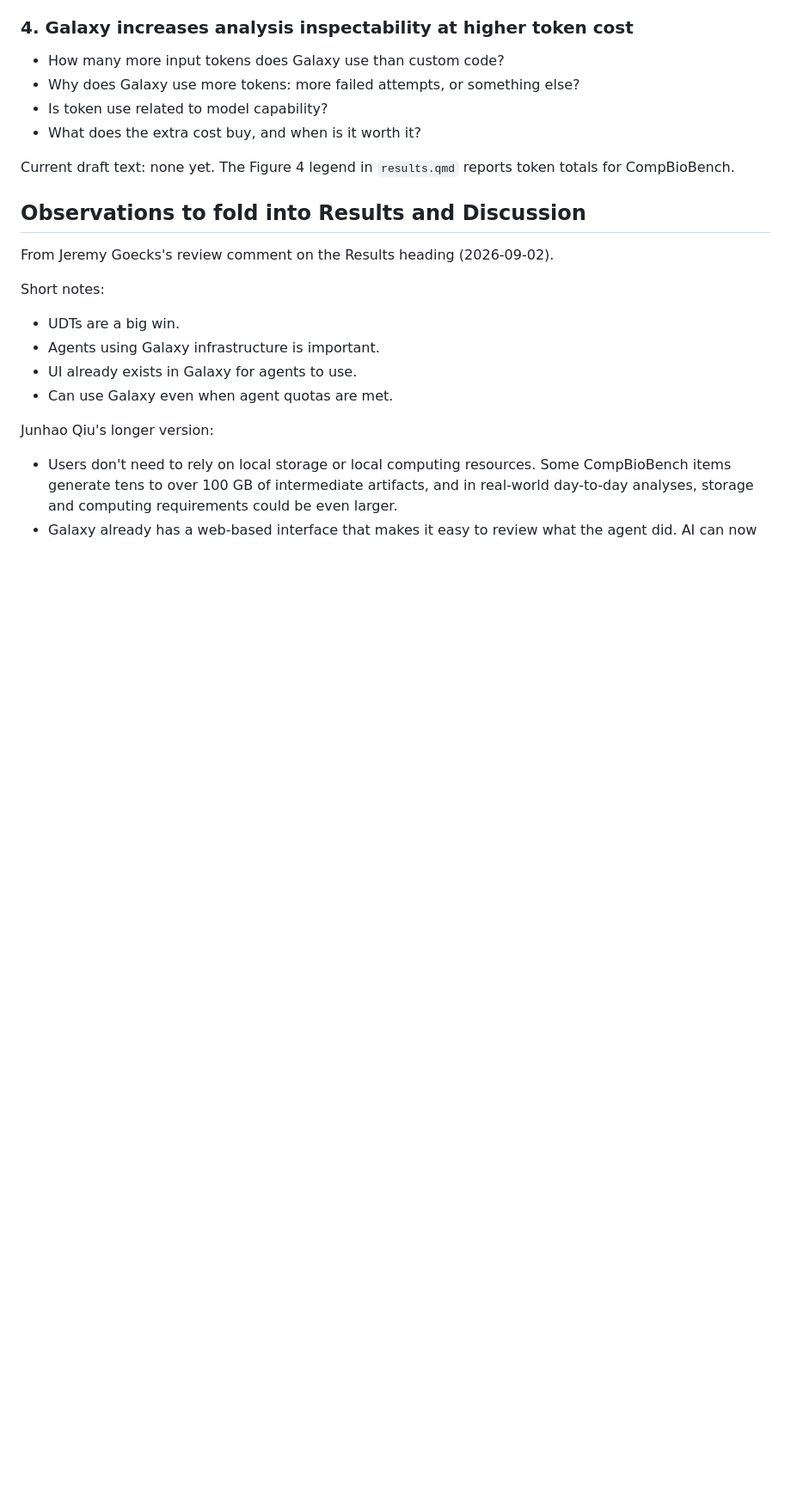
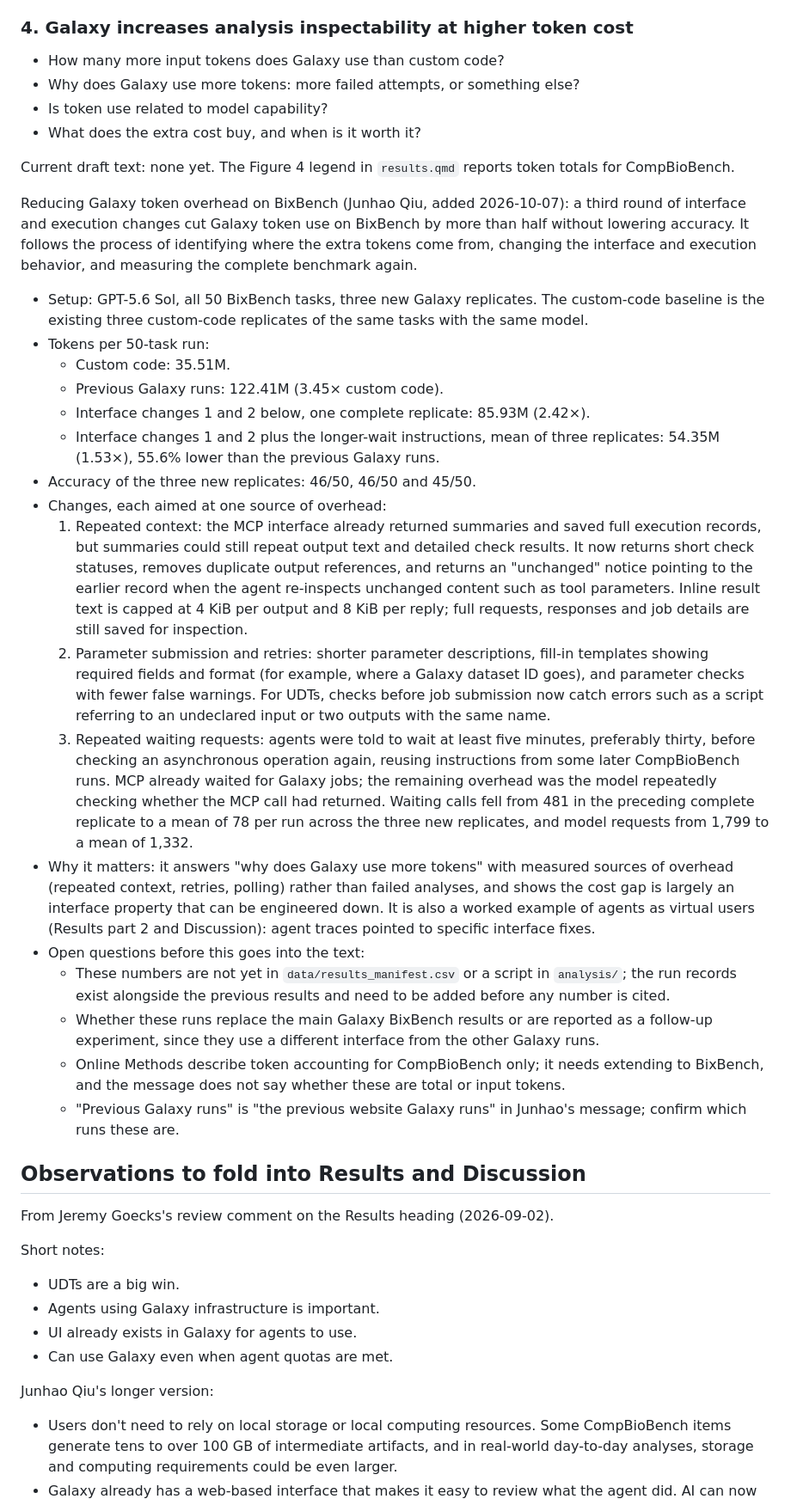
Before and after one commit to goeckslab/agent-galaxy-benchmark-manuscript, a Markdown page: manuscript/outline.md, the part around the change. Shown at 86% size. Drawn GitHub-style; blank space fills up the shorter version.

Commit message:
Add Junhao's BixBench token-reduction update to the outline
Records the third round of Galaxy interface changes on BixBench
(GPT-5.6 Sol) under Results part 4, with the open questions that
must be settled before the numbers are used in the text.

Co-Authored-By: Claude Opus 5.5 <noreply@anthropic.com>

```diff
--- a/manuscript/outline.md
+++ b/manuscript/outline.md
@@ -75,6 +75,34 @@ This subsection should carry the evidence; the Discussion carries the recommenda
 - What does the extra cost buy, and when is it worth it?
 
 Current draft text: none yet. The Figure 4 legend in `results.qmd` reports token totals for CompBioBench.
+
+Reducing Galaxy token overhead on BixBench (Junhao Qiu, added 2026-10-07): a third round of interface and execution changes cut Galaxy token use on BixBench by more than half without lowering accuracy.
+It follows the process of identifying where the extra tokens come from, changing the interface and execution behavior, and measuring the complete benchmark again.
+
+- Setup: GPT-5.6 Sol, all 50 BixBench tasks, three new Galaxy replicates.
+  The custom-code baseline is the existing three custom-code replicates of the same tasks with the same model.
+- Tokens per 50-task run:
+  - Custom code: 35.51M.
+  - Previous Galaxy runs: 122.41M (3.45× custom code).
+  - Interface changes 1 and 2 below, one complete replicate: 85.93M (2.42×).
+  - Interface changes 1 and 2 plus the longer-wait instructions, mean of three replicates: 54.35M (1.53×), 55.6% lower than the previous Galaxy runs.
+- Accuracy of the three new replicates: 46/50, 46/50 and 45/50.
+- Changes, each aimed at one source of overhead:
+  1. Repeated context: the MCP interface already returned summaries and saved full execution records, but summaries could still repeat output text and detailed check results.
+     It now returns short check statuses, removes duplicate output references, and returns an "unchanged" notice pointing to the earlier record when the agent re-inspects unchanged content such as tool parameters.
+     Inline result text is capped at 4 KiB per output and 8 KiB per reply; full requests, responses and job details are still saved for inspection.
+  2. Parameter submission and retries: shorter parameter descriptions, fill-in templates showing required fields and format (for example, where a Galaxy dataset ID goes), and parameter checks with fewer false warnings.
+     For UDTs, checks before job submission now catch errors such as a script referring to an undeclared input or two outputs with the same name.
+  3. Repeated waiting requests: agents were told to wait at least five minutes, preferably thirty, before checking an asynchronous operation again, reusing instructions from some later CompBioBench runs.
+     MCP already waited for Galaxy jobs; the remaining overhead was the model repeatedly checking whether the MCP call had returned.
+     Waiting calls fell from 481 in the preceding complete replicate to a mean of 78 per run across the three new replicates, and model requests from 1,799 to a mean of 1,332.
+- Why it matters: it answers "why does Galaxy use more tokens" with measured sources of overhead (repeated context, retries, polling) rather than failed analyses, and shows the cost gap is largely an interface property that can be engineered down.
+  It is also a worked example of agents as virtual users (Results part 2 and Discussion): agent traces pointed to specific interface fixes.
+- Open questions before this goes into the text:
+  - These numbers are not yet in `data/results_manifest.csv` or a script in `analysis/`; the run records exist alongside the previous results and need to be added before any number is cited.
+  - Whether these runs replace the main Galaxy BixBench results or are reported as a follow-up experiment, since they use a different interface from the other Galaxy runs.
+  - Online Methods describe token accounting for CompBioBench only; it needs extending to BixBench, and the message does not say whether these are total or input tokens.
+  - "Previous Galaxy runs" is "the previous website Galaxy runs" in Junhao's message; confirm which runs these are.
 
 ## Observations to fold into Results and Discussion
 
```
